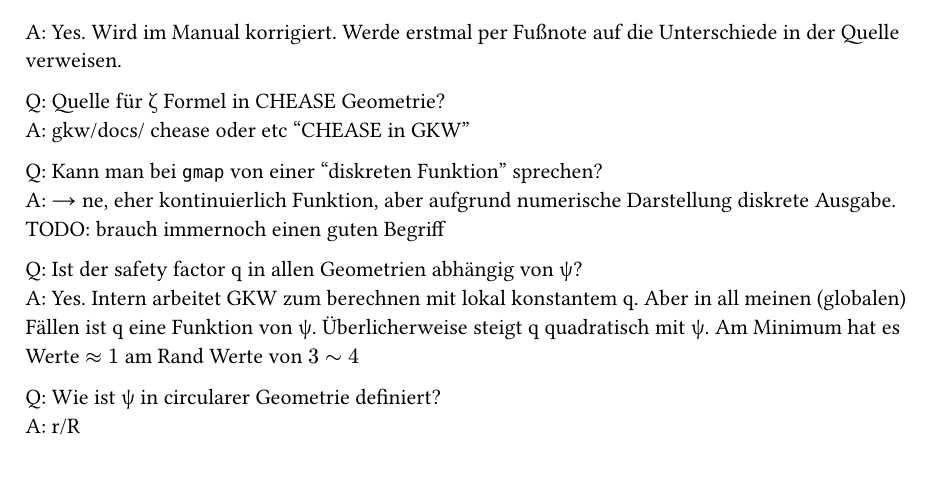
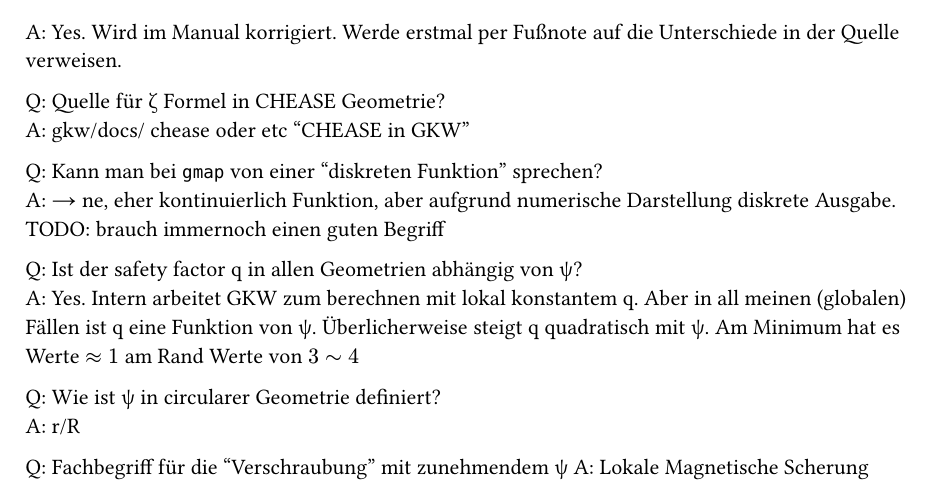
Before and after one commit to felifluid/bachelorarbeit, a Typst document (thesis/notes.typ): part of the page, cut so that both start at the same text. Compiled offline with Typst 0.15.

Commit message:
feat(notes): add new QA

```diff
--- a/thesis/notes.typ
+++ b/thesis/notes.typ
@@ -27,3 +27,6 @@
 
 Q: Wie ist #sym.psi in circularer Geometrie definiert? \
 A: r/R
+
+Q: Fachbegriff für die "Verschraubung" mit zunehmendem #sym.psi
+A: Lokale Magnetische Scherung
```
